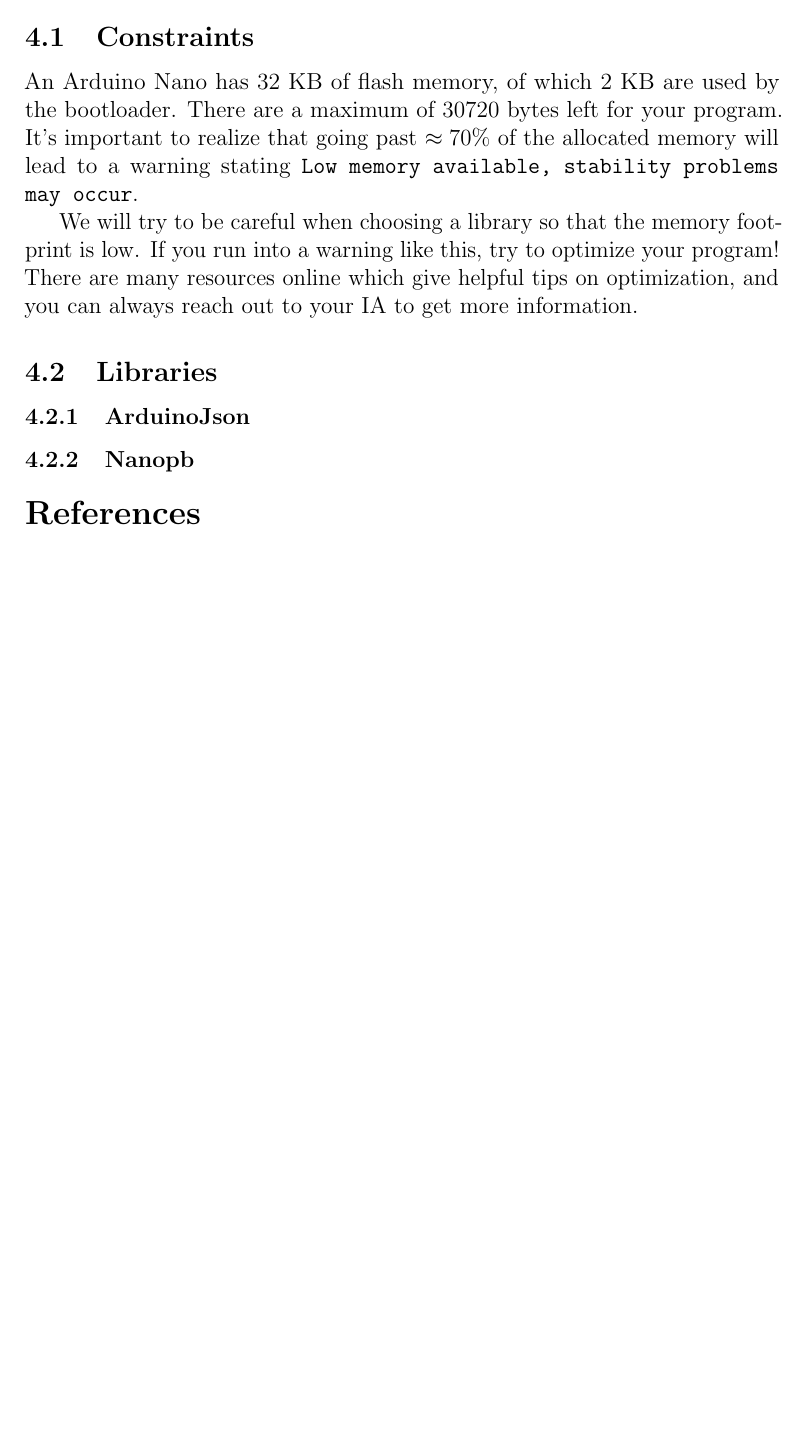
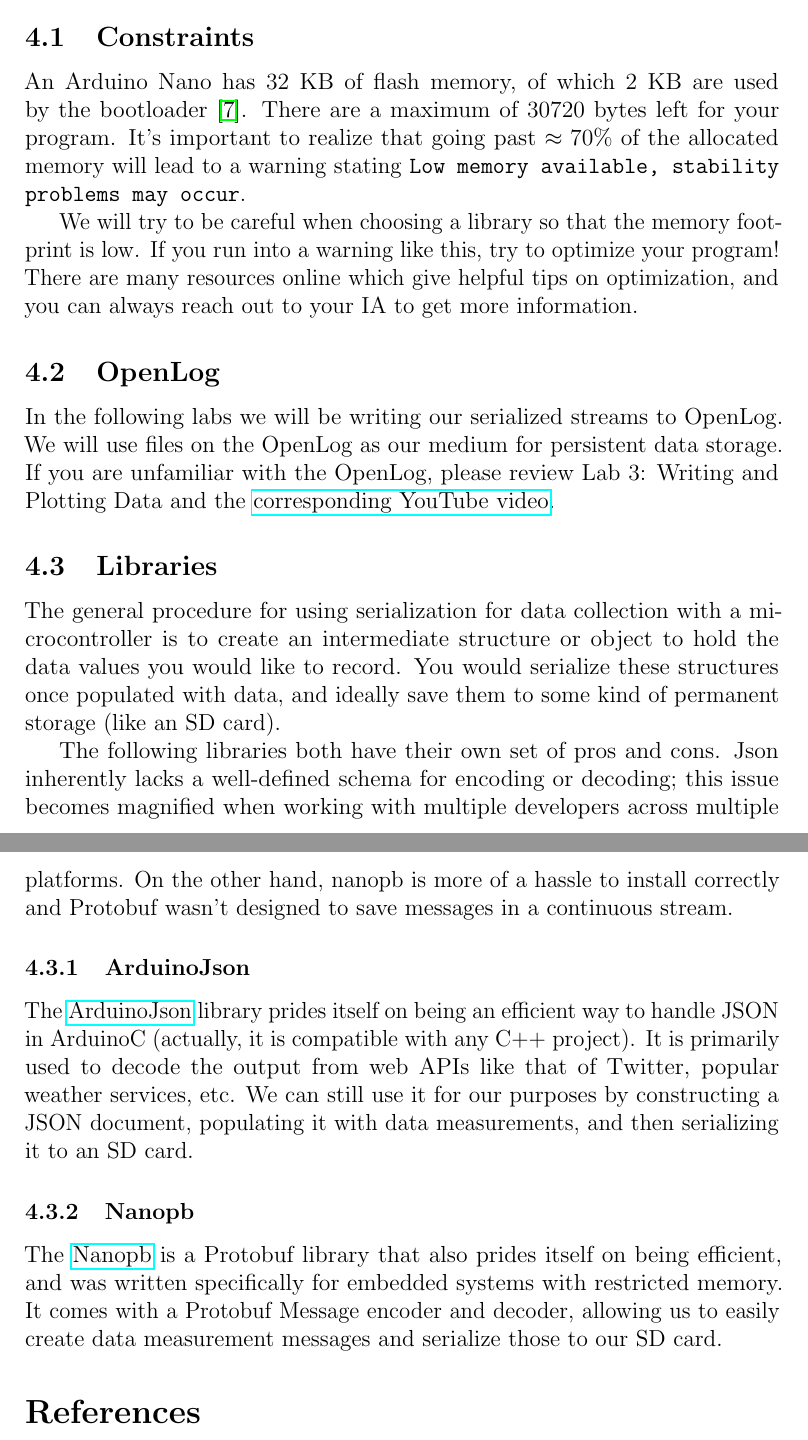
Before and after one commit to hands-on-engineering/labs, a LaTeX document (serialization/lab1/lab1.tex, which reads serialization/lab1/sections/microcontrollers.tex, serialization/lab1/yaml-listing-language.tex): part of page 5 of 6 before the commit and two parts of pages 5 and 6 of 7 after it, the two joined at a grey line, cut so that both start at the same text, the shorter picture padded with empty space. Compiled offline with pdfLaTeX.

Commit message:
Finish microcontrollers section, add citations
Additionally clean up the yaml listing formatting

```diff
--- a/serialization/lab1/sections/microcontrollers.tex
+++ b/serialization/lab1/sections/microcontrollers.tex
@@ -1,10 +1,20 @@
 In the next labs we will focus on importing and using two serialization frameworks on an Arduino Nano. We will pipe our stream output into a file using the OpenLog, and will later access this file on our computers and deserialize the written data. Here, we will investigate what factors must be considered when working on a microcontroller.
 
 \subsection{Constraints}
-An Arduino Nano has 32 KB of flash memory, of which 2 KB are used by the bootloader. There are a maximum of 30720 bytes left for your program.  It's important to realize that going past $\approx 70$\% of the allocated memory will lead to a warning stating \texttt{Low memory available, stability problems may occur}.
+An Arduino Nano has 32 KB of flash memory, of which 2 KB are used by the bootloader \cite{arduino_nano_specs}. There are a maximum of 30720 bytes left for your program.  It's important to realize that going past $\approx 70$\% of the allocated memory will lead to a warning stating \texttt{Low memory available, stability problems may occur}.
 
 We will try to be careful when choosing a library so that the memory footprint is low. If you run into a warning like this, try to optimize your program! There are many resources online which give helpful tips on optimization, and you can always reach out to your IA to get more information.
 
+\subsection{OpenLog}
+In the following labs we will be writing our serialized streams to OpenLog. We will use files on the OpenLog as our medium for persistent data storage. If you are unfamiliar with the OpenLog, please review Lab 3:  Writing and Plotting Data and the \href{https://www.youtube.com/watch?v=FhgAi-ju6Z4}{corresponding YouTube video}.
+
 \subsection{Libraries}
+The general procedure for using serialization for data collection with a microcontroller is to create an intermediate structure or object to hold the data values you would like to record. You would serialize these structures once populated with data, and ideally save them to some kind of permanent storage (like an SD card).
+
+The following libraries both have their own set of pros and cons. Json inherently lacks a well-defined schema for encoding or decoding; this issue becomes magnified when working with multiple developers across multiple platforms. On the other hand, nanopb is more of a hassle to install correctly and Protobuf wasn't designed to save messages in a continuous stream.
+
 \subsubsection{ArduinoJson}
+The \href{https://arduinojson.org/}{ArduinoJson} library prides itself on being an efficient way to handle JSON in ArduinoC (actually, it is compatible with any C++ project). It is primarily used to decode the output from web APIs like that of Twitter, popular weather services, etc. We can still use it for our purposes by constructing a JSON document, populating it with data measurements, and then serializing it to an SD card.
+
 \subsubsection{Nanopb}
+The \href{https://github.com/nanopb/nanopb}{Nanopb} is a Protobuf library that also prides itself on being efficient, and was written specifically for embedded systems with restricted memory. It comes with a Protobuf Message encoder and decoder, allowing us to easily create data measurement messages and serialize those to our SD card.
--- a/serialization/lab1/yaml-listing-language.tex
+++ b/serialization/lab1/yaml-listing-language.tex
@@ -1,7 +1,7 @@
 
-\newcommand\YAMLcolonstyle{\color{red}\mdseries}
-\newcommand\YAMLkeystyle{\color{black}\bfseries}
-\newcommand\YAMLvaluestyle{\color{blue}\mdseries}
+\newcommand\YAMLcolonstyle{\color{red}}
+\newcommand\YAMLkeystyle{\color{black}}
+\newcommand\YAMLvaluestyle{\color{blue}}
 
 \makeatletter
 
@@ -13,7 +13,7 @@
     \expandafter{\language@yaml}
 {
     keywords={true,false,null,y,n},
-        keywordstyle=\color{darkgray}\bfseries,
+        keywordstyle=\color{darkgray},
         basicstyle=\YAMLkeystyle,                                 % assuming a key comes first
             sensitive=false,
         comment=[l]{\#},
@@ -28,7 +28,7 @@
         literate =    {---}{{\ProcessThreeDashes}}3
         {>}{{\textcolor{red}\textgreater}}1
     {|}{{\textcolor{red}\textbar}}1
-    {\ -\ }{{\mdseries\ -\ }}3,
+    {\ -\ }{{-\ }}3,
 }
 
 % switch to key style at EOL
```
Also changed, not shown: serialization/lab1/references.bib (+4 -0 lines), serialization/lab1/sections/files.tex (+1 -1 lines), serialization/lab1/lab1.pdf.
